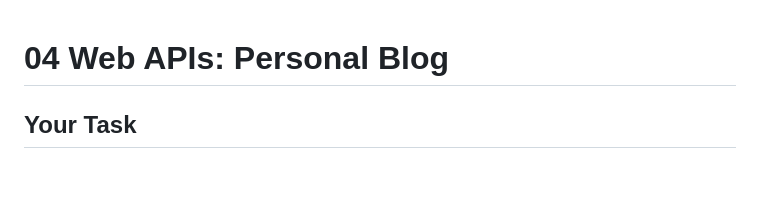
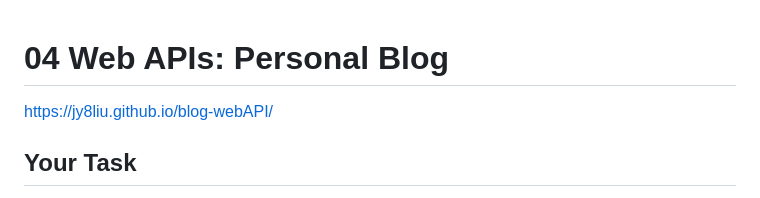
Before and after one commit to jy8liu/blog-webAPI, a Markdown page: README.md, the part around the change. Rendered like a GitHub page; blank space fills up the shorter version.

Commit message:
Update README.md
website

```diff
--- a/README.md
+++ b/README.md
@@ -1,4 +1,6 @@
 # 04 Web APIs: Personal Blog
+
+https://jy8liu.github.io/blog-webAPI/
 
 ## Your Task
 
```
